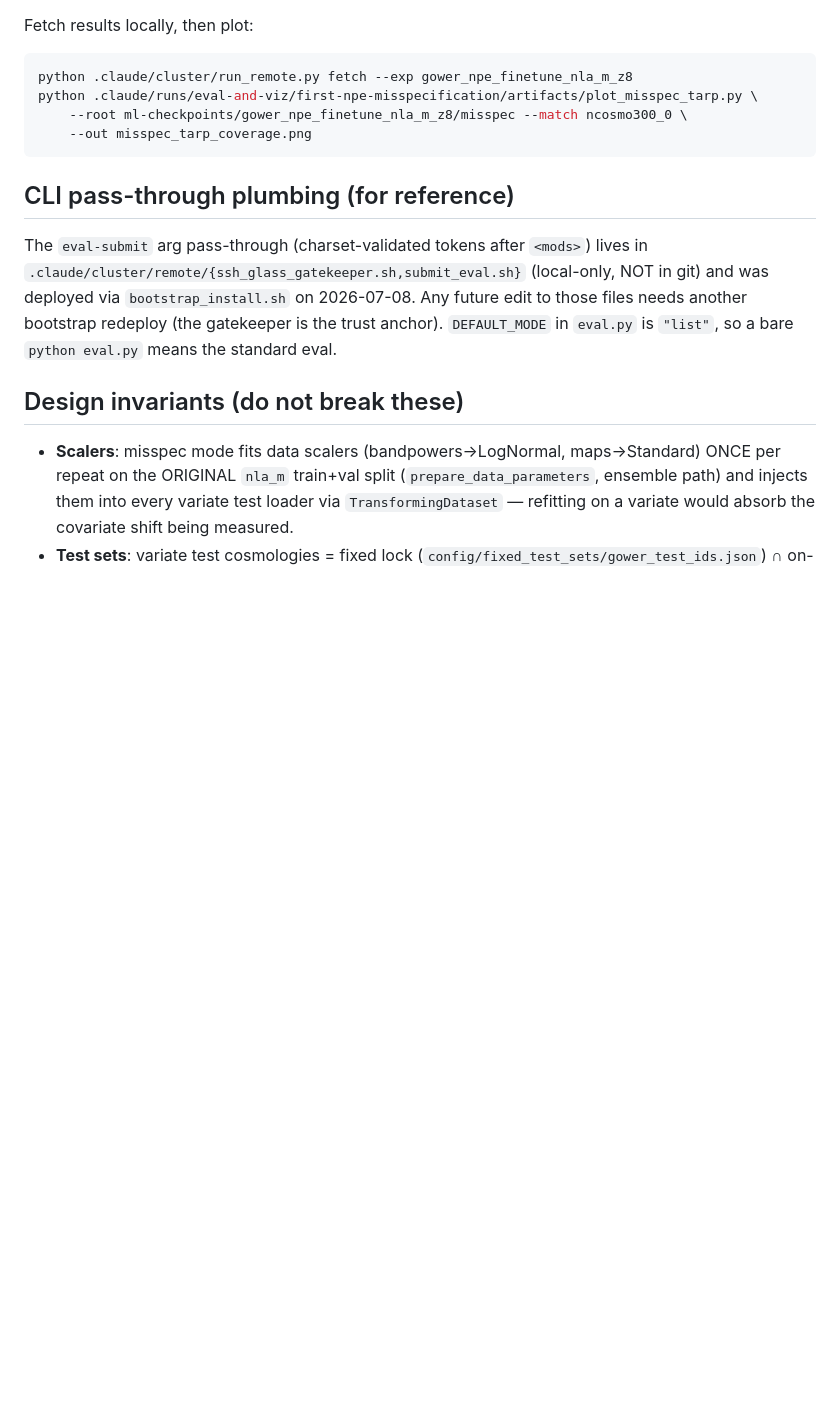
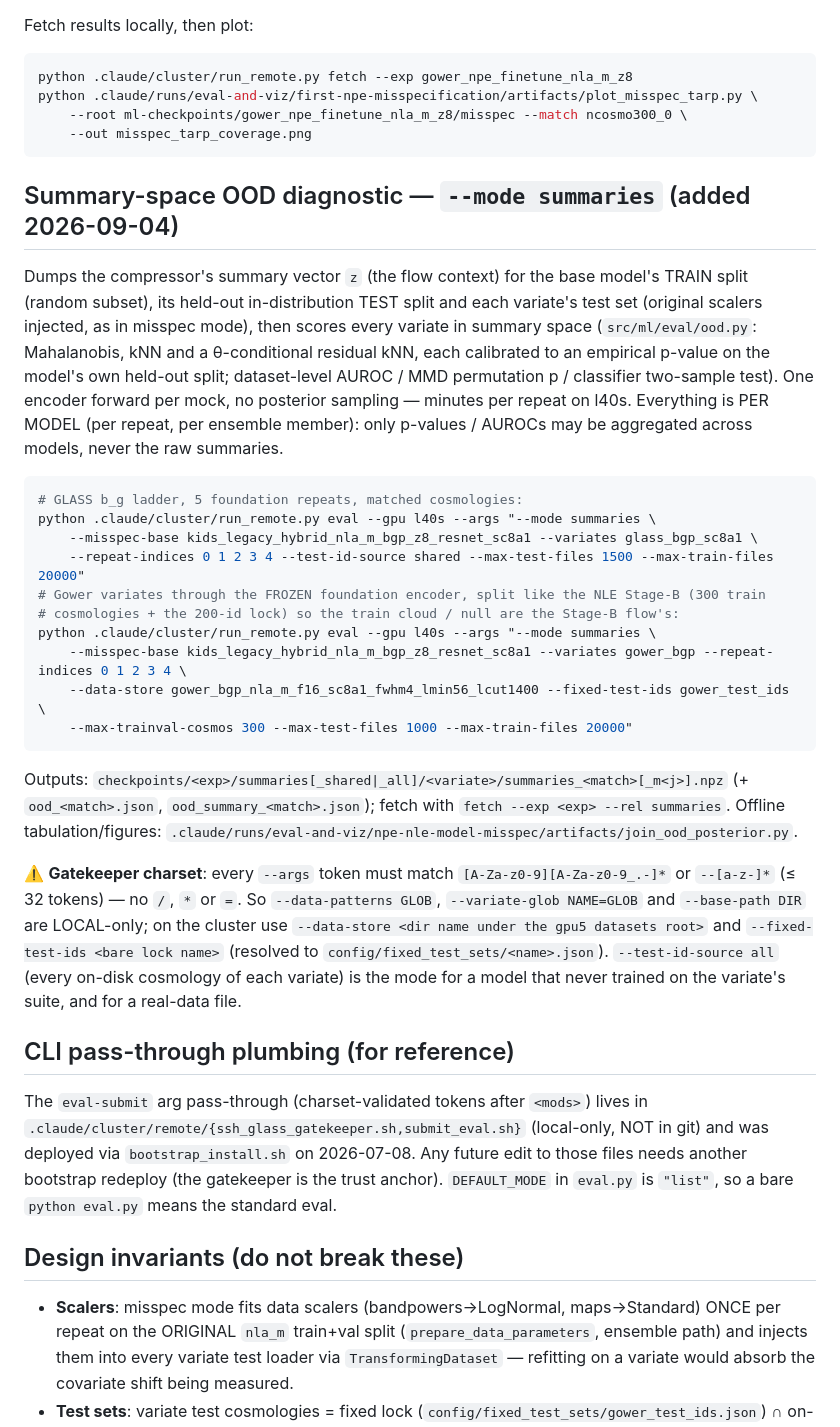
Before and after one commit to asaoulis/glass_gower_transfer, a Markdown page: EVAL_RECIPES.md, the part around the change. GitHub-like rendering; blank space fills up the shorter version.

Commit message:
docs: EVAL_RECIPES — the summaries (summary-space OOD) mode + gatekeeper arg charset
Claude-Session: https://claude.ai/code/session_01SppiMfsNnJThexPJYCehWv

````diff
--- a/EVAL_RECIPES.md
+++ b/EVAL_RECIPES.md
@@ -74,6 +74,41 @@ python .claude/runs/eval-and-viz/first-npe-misspecification/artifacts/plot_missp
     --out misspec_tarp_coverage.png
 ```
 
+## Summary-space OOD diagnostic — `--mode summaries` (added 2026-09-04)
+
+Dumps the compressor's summary vector `z` (the flow context) for the base model's TRAIN split
+(random subset), its held-out in-distribution TEST split and each variate's test set (original
+scalers injected, as in misspec mode), then scores every variate in summary space
+(`src/ml/eval/ood.py`: Mahalanobis, kNN and a θ-conditional residual kNN, each calibrated to an
+empirical p-value on the model's own held-out split; dataset-level AUROC / MMD permutation p /
+classifier two-sample test). One encoder forward per mock, no posterior sampling — minutes per
+repeat on l40s. Everything is PER MODEL (per repeat, per ensemble member): only p-values / AUROCs
+may be aggregated across models, never the raw summaries.
+
+```bash
+# GLASS b_g ladder, 5 foundation repeats, matched cosmologies:
+python .claude/cluster/run_remote.py eval --gpu l40s --args "--mode summaries \
+    --misspec-base kids_legacy_hybrid_nla_m_bgp_z8_resnet_sc8a1 --variates glass_bgp_sc8a1 \
+    --repeat-indices 0 1 2 3 4 --test-id-source shared --max-test-files 1500 --max-train-files 20000"
+# Gower variates through the FROZEN foundation encoder, split like the NLE Stage-B (300 train
+# cosmologies + the 200-id lock) so the train cloud / null are the Stage-B flow's:
+python .claude/cluster/run_remote.py eval --gpu l40s --args "--mode summaries \
+    --misspec-base kids_legacy_hybrid_nla_m_bgp_z8_resnet_sc8a1 --variates gower_bgp --repeat-indices 0 1 2 3 4 \
+    --data-store gower_bgp_nla_m_f16_sc8a1_fwhm4_lmin56_lcut1400 --fixed-test-ids gower_test_ids \
+    --max-trainval-cosmos 300 --max-test-files 1000 --max-train-files 20000"
+```
+
+Outputs: `checkpoints/<exp>/summaries[_shared|_all]/<variate>/summaries_<match>[_m<j>].npz`
+(+ `ood_<match>.json`, `ood_summary_<match>.json`); fetch with `fetch --exp <exp> --rel summaries`.
+Offline tabulation/figures: `.claude/runs/eval-and-viz/npe-nle-model-misspec/artifacts/join_ood_posterior.py`.
+
+⚠️ **Gatekeeper charset**: every `--args` token must match `[A-Za-z0-9][A-Za-z0-9_.-]*` or
+`--[a-z-]*` (≤ 32 tokens) — no `/`, `*` or `=`. So `--data-patterns GLOB`, `--variate-glob NAME=GLOB`
+and `--base-path DIR` are LOCAL-only; on the cluster use `--data-store <dir name under the gpu5
+datasets root>` and `--fixed-test-ids <bare lock name>` (resolved to `config/fixed_test_sets/<name>.json`).
+`--test-id-source all` (every on-disk cosmology of each variate) is the mode for a model that never
+trained on the variate's suite, and for a real-data file.
+
 ## CLI pass-through plumbing (for reference)
 
 The `eval-submit` arg pass-through (charset-validated tokens after `<mods>`) lives in
````
